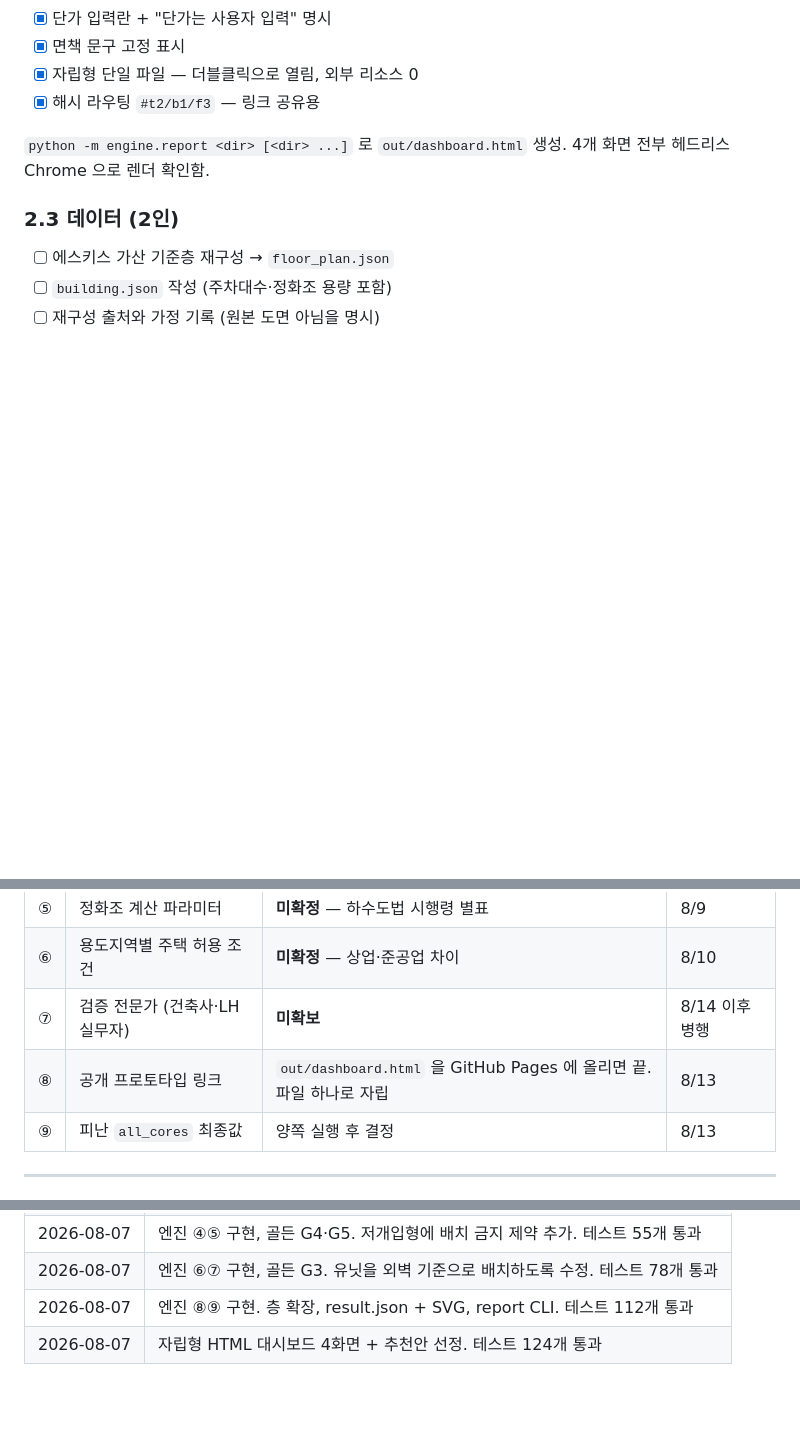
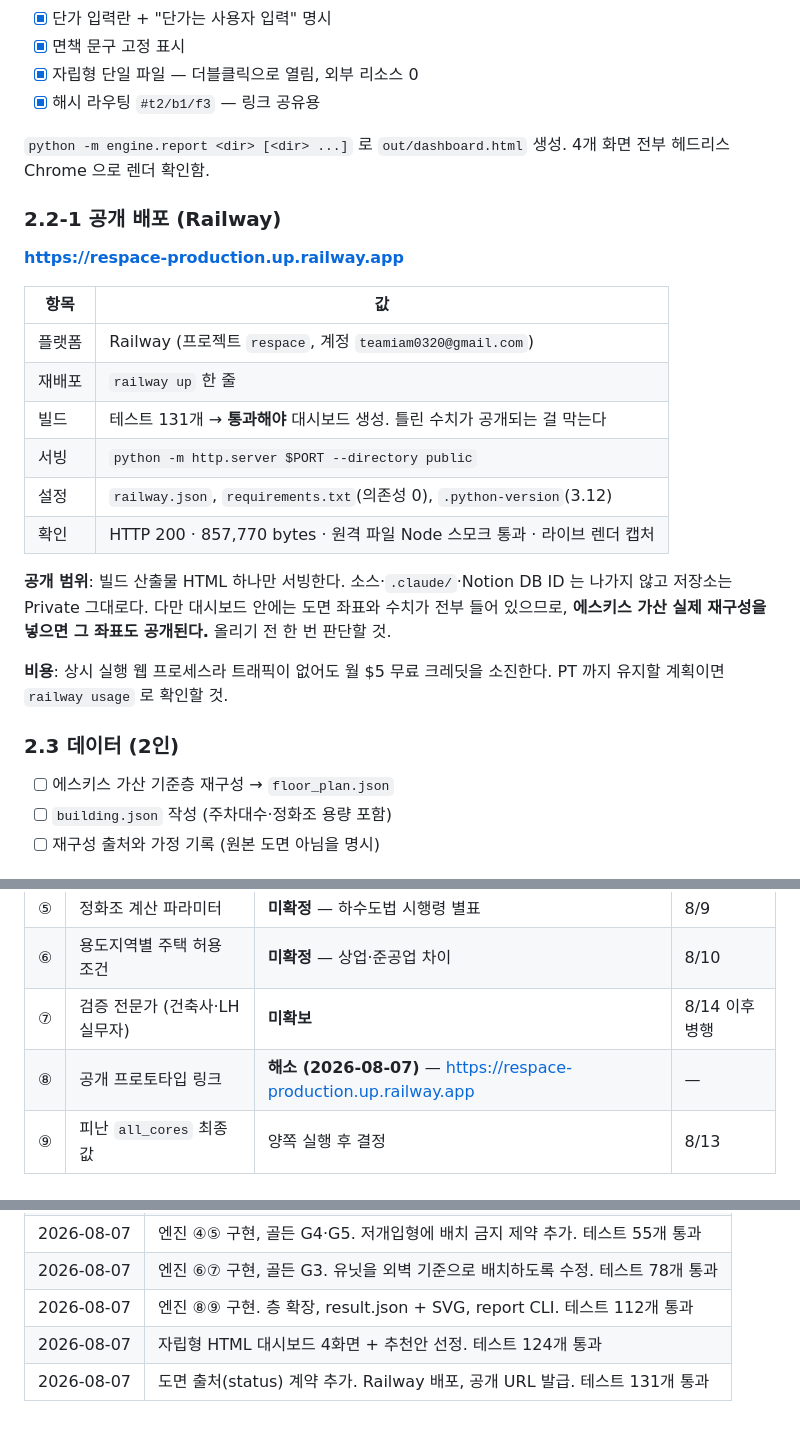
Before and after one commit to minlee95333/ReSpace, a Markdown page: docs/PROGRESS.md, 3 parts joined by grey strips. GitHub-like rendering; blank space fills up the shorter version.

```diff
--- a/docs/PROGRESS.md
+++ b/docs/PROGRESS.md
@@ -116,6 +116,26 @@ G2 골든케이스로 주차 축이 실제로 작동하는 것은 확인했다
 `python -m engine.report <dir> [<dir> ...]` 로 `out/dashboard.html` 생성.
 4개 화면 전부 헤드리스 Chrome 으로 렌더 확인함.
 
+### 2.2-1 공개 배포 (Railway)
+
+**https://respace-production.up.railway.app**
+
+| 항목 | 값 |
+|---|---|
+| 플랫폼 | Railway (프로젝트 `respace`, 계정 `teamiam0320@gmail.com`) |
+| 재배포 | `railway up` 한 줄 |
+| 빌드 | 테스트 131개 → **통과해야** 대시보드 생성. 틀린 수치가 공개되는 걸 막는다 |
+| 서빙 | `python -m http.server $PORT --directory public` |
+| 설정 | `railway.json`, `requirements.txt`(의존성 0), `.python-version`(3.12) |
+| 확인 | HTTP 200 · 857,770 bytes · 원격 파일 Node 스모크 통과 · 라이브 렌더 캡처 |
+
+**공개 범위**: 빌드 산출물 HTML 하나만 서빙한다. 소스·`.claude/`·Notion DB ID 는 나가지 않고
+저장소는 Private 그대로다. 다만 대시보드 안에는 도면 좌표와 수치가 전부 들어 있으므로,
+**에스키스 가산 실제 재구성을 넣으면 그 좌표도 공개된다.** 올리기 전 한 번 판단할 것.
+
+**비용**: 상시 실행 웹 프로세스라 트래픽이 없어도 월 $5 무료 크레딧을 소진한다.
+PT 까지 유지할 계획이면 `railway usage` 로 확인할 것.
+
 ### 2.3 데이터 (2인)
 
 - [ ] 에스키스 가산 기준층 재구성 → `floor_plan.json`
@@ -162,7 +182,7 @@ G2 골든케이스로 주차 축이 실제로 작동하는 것은 확인했다
 | ⑤ | 정화조 계산 파라미터 | **미확정** — 하수도법 시행령 별표 | 8/9 |
 | ⑥ | 용도지역별 주택 허용 조건 | **미확정** — 상업·준공업 차이 | 8/10 |
 | ⑦ | 검증 전문가 (건축사·LH 실무자) | **미확보** | 8/14 이후 병행 |
-| ⑧ | 공개 프로토타입 링크 | `out/dashboard.html` 을 GitHub Pages 에 올리면 끝. 파일 하나로 자립 | 8/13 |
+| ⑧ | 공개 프로토타입 링크 | **해소 (2026-08-07)** — https://respace-production.up.railway.app | — |
 | ⑨ | 피난 `all_cores` 최종값 | 양쪽 실행 후 결정 | 8/13 |
 
 ---
@@ -189,3 +209,4 @@ G2 골든케이스로 주차 축이 실제로 작동하는 것은 확인했다
 | 2026-08-07 | 엔진 ⑥⑦ 구현, 골든 G3. 유닛을 외벽 기준으로 배치하도록 수정. 테스트 78개 통과 |
 | 2026-08-07 | 엔진 ⑧⑨ 구현. 층 확장, result.json + SVG, report CLI. 테스트 112개 통과 |
 | 2026-08-07 | 자립형 HTML 대시보드 4화면 + 추천안 선정. 테스트 124개 통과 |
+| 2026-08-07 | 도면 출처(status) 계약 추가. Railway 배포, 공개 URL 발급. 테스트 131개 통과 |
```
Also changed, not shown: CLAUDE.md (+6 -0 lines), docs/TECH-SPEC.md (+25 -1 lines).
